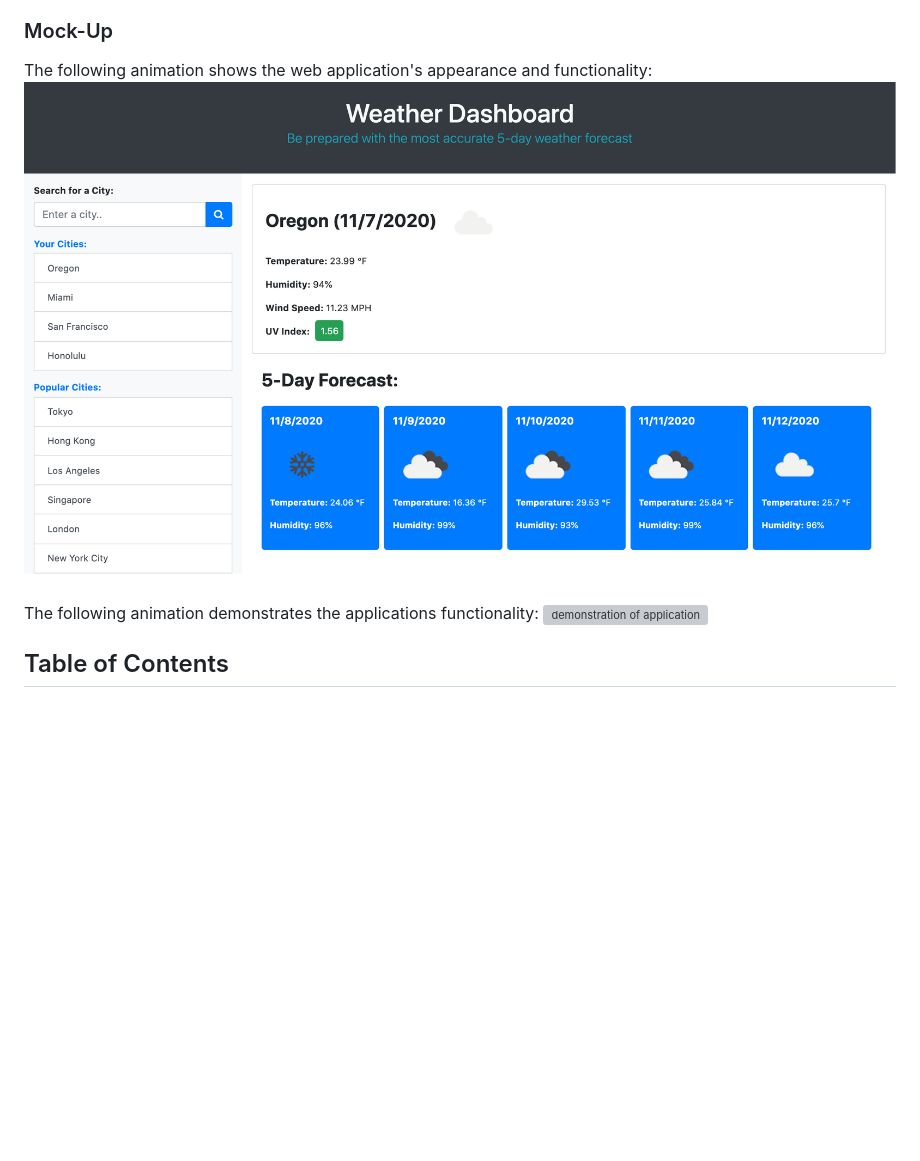
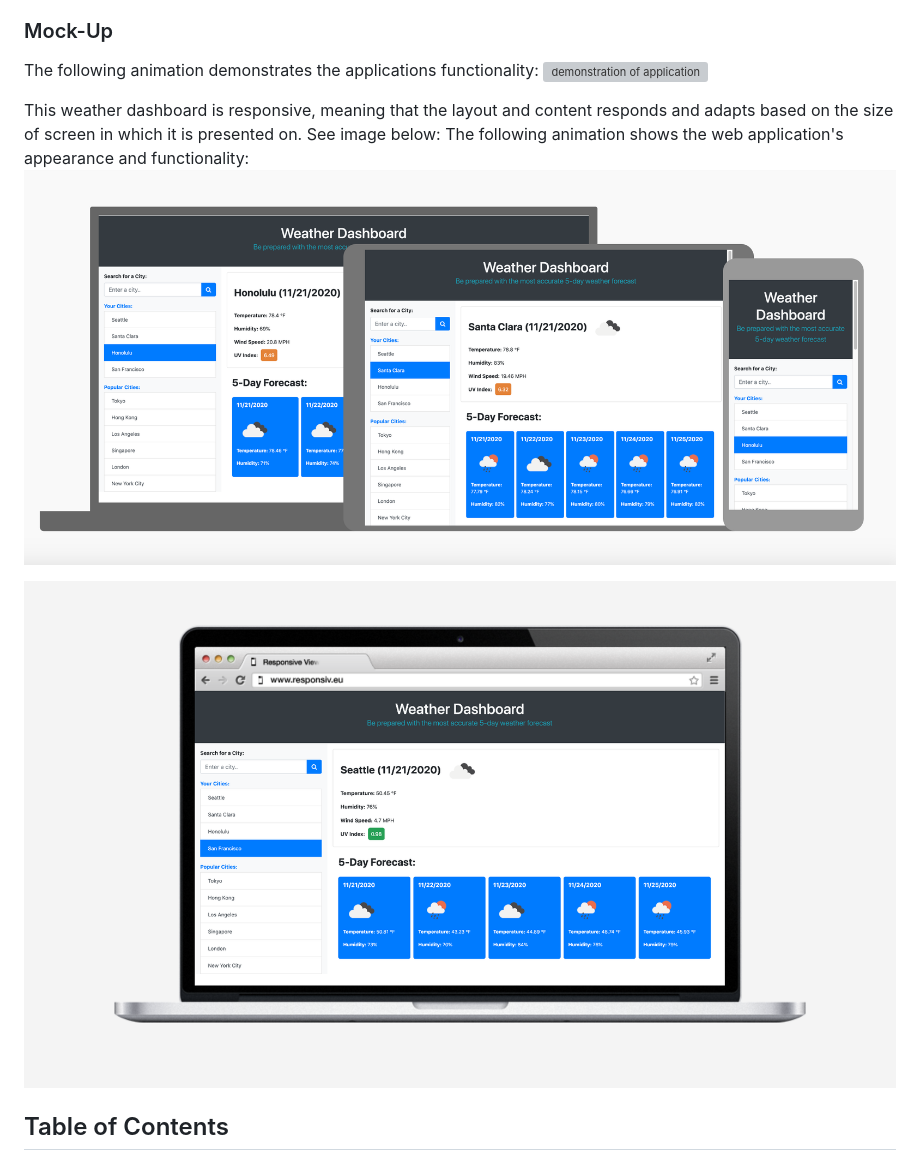
Before and after one commit to curiousaswin/Weather_Dashboard_With_OpenWeather_API, a Markdown page: README.md, the part around the change. Rendered like a GitHub page; pictures changed too: assets/images/ResponsiveViews.png (added), assets/images/WeatherDashboardScreenshot.png (added), assets/images/screenshot_of_application.png (deleted); blank space fills up the shorter version; grey boxes are pictures that could not be loaded.

```diff
--- a/README.md
+++ b/README.md
@@ -20,11 +20,14 @@ This weather dashboard uses form inputs.
 
 ### Mock-Up
 
-The following animation shows the web application's appearance and functionality:
-![screenshot of application](./assets/images/screenshot_of_application.png)
-
 The following animation demonstrates the applications functionality:
 ![demonstration of application](./assets/images/WeatherDashboardDemo.gif)
+
+This weather dashboard is responsive, meaning that the layout and content responds and adapts based on the size of screen in which it is presented on. See image below:
+The following animation shows the web application's appearance and functionality:
+![responsive views](./assets/images/ResponsiveViews.png)
+
+![screenshot of application](./assets/images/WeatherDashboardScreenshot.png)
 
 ## Table of Contents
 
```
